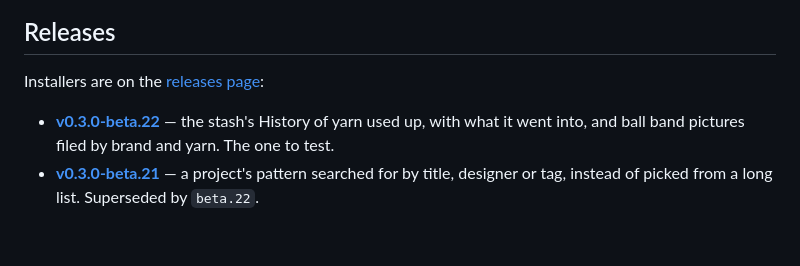
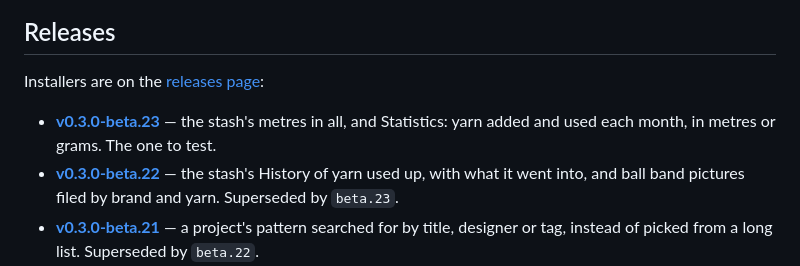
Before and after one commit to shinystarborne/shiny-knitting, a Markdown page: README.md, the part around the change. GitHub-like rendering; blank space fills up the shorter version.

Commit message:
List the twenty-third 0.3.0 beta in the README

```diff
--- a/README.md
+++ b/README.md
@@ -20,9 +20,12 @@ It does five things:
 
 Installers are on the [releases page](https://github.com/shinystarborne/shiny-knitting/releases):
 
+- **[v0.3.0-beta.23](https://github.com/shinystarborne/shiny-knitting/releases/tag/v0.3.0-beta.23)** —
+  the stash's metres in all, and Statistics: yarn added and used each month,
+  in metres or grams. The one to test.
 - **[v0.3.0-beta.22](https://github.com/shinystarborne/shiny-knitting/releases/tag/v0.3.0-beta.22)** —
   the stash's History of yarn used up, with what it went into, and ball band
-  pictures filed by brand and yarn. The one to test.
+  pictures filed by brand and yarn. Superseded by `beta.23`.
 - **[v0.3.0-beta.21](https://github.com/shinystarborne/shiny-knitting/releases/tag/v0.3.0-beta.21)** —
   a project's pattern searched for by title, designer or tag, instead of
   picked from a long list. Superseded by `beta.22`.
```
